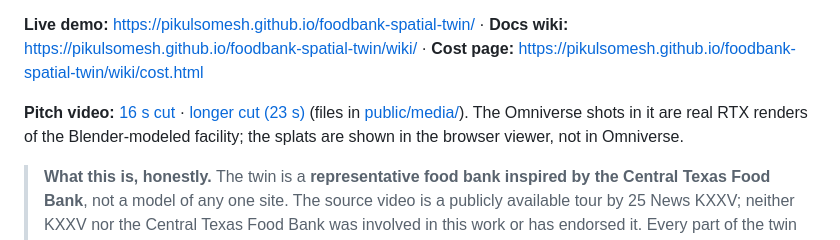
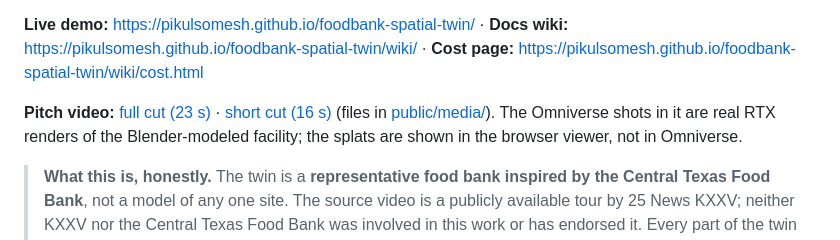
Before and after one commit to pikulsomesh/foodbank-spatial-twin, a Markdown page: README.md, the part around the change. GitHub-like rendering.

Commit message:
Lead the README with the full pitch cut
Co-Authored-By: Claude Opus 5.5 <noreply@anthropic.com>
Claude-Session: https://claude.ai/code/session_01MTWKD5BCHqSiXmLKwczD3a

```diff
--- a/README.md
+++ b/README.md
@@ -10,7 +10,7 @@ It was built in seven days (2026-10-19 to 2026-10-25) for **$0.20 of confirmed w
 
 **Live demo:** <https://pikulsomesh.github.io/foodbank-spatial-twin/> · **Docs wiki:** <https://pikulsomesh.github.io/foodbank-spatial-twin/wiki/> · **Cost page:** <https://pikulsomesh.github.io/foodbank-spatial-twin/wiki/cost.html>
 
-**Pitch video:** [16 s cut](https://pikulsomesh.github.io/foodbank-spatial-twin/media/foodbank-twin-pitch-16s.mp4) · [longer cut (23 s)](https://pikulsomesh.github.io/foodbank-spatial-twin/media/foodbank-twin-pitch-long.mp4) (files in [public/media/](public/media/)). The Omniverse shots in it are real RTX renders of the Blender-modeled facility; the splats are shown in the browser viewer, not in Omniverse.
+**Pitch video:** [full cut (23 s)](https://pikulsomesh.github.io/foodbank-spatial-twin/media/foodbank-twin-pitch-long.mp4) · [short cut (16 s)](https://pikulsomesh.github.io/foodbank-spatial-twin/media/foodbank-twin-pitch-16s.mp4) (files in [public/media/](public/media/)). The Omniverse shots in it are real RTX renders of the Blender-modeled facility; the splats are shown in the browser viewer, not in Omniverse.
 
 > **What this is, honestly.** The twin is a **representative food bank inspired by the Central Texas Food Bank**, not a model of any one site. The source video is a publicly available tour by 25 News KXXV; neither KXXV nor the Central Texas Food Bank was involved in this work or has endorsed it. Every part of the twin is labeled as captured, designed, published, estimated or simulated (see [Provenance](#provenance)). Cost figures are directional: they come from public list prices and what one individual AWS account could access, and enterprise discounts, quotas and policies may differ.
 
```
